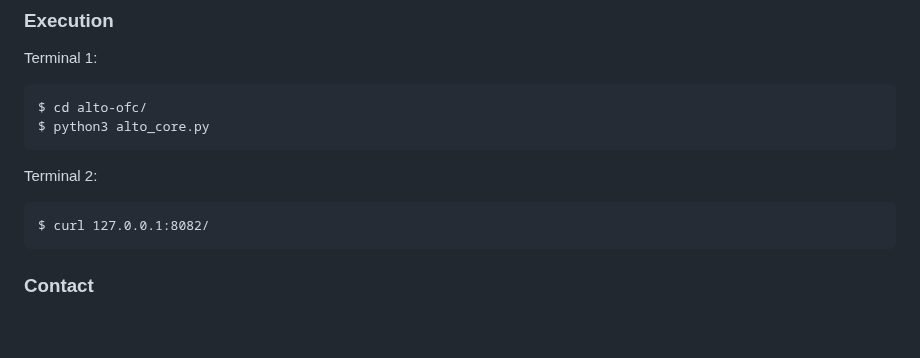
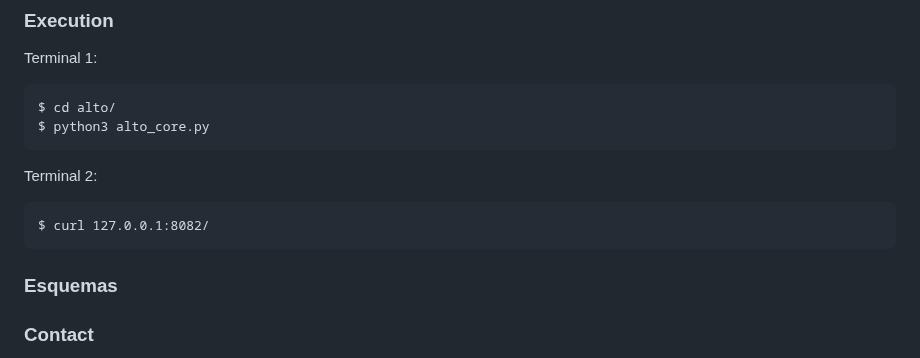
Before and after one commit to Telefonica/alto-tid, a Markdown page: README.md, the part around the change. Drawn GitHub-style; blank space fills up the shorter version.

````diff
--- a/README.md
+++ b/README.md
@@ -67,7 +67,7 @@ v1.2
 
 Terminal 1:
 ```
-$ cd alto-ofc/
+$ cd alto/
 $ python3 alto_core.py
 ```
 
@@ -76,6 +76,11 @@ Terminal 2:
 $ curl 127.0.0.1:8082/
 ```
 
+### Esquemas
+
+
+
+
 ### Contact
 
 Alejandro Muñiz Da Costa: alejandro.muniz@telefonica.com
````
